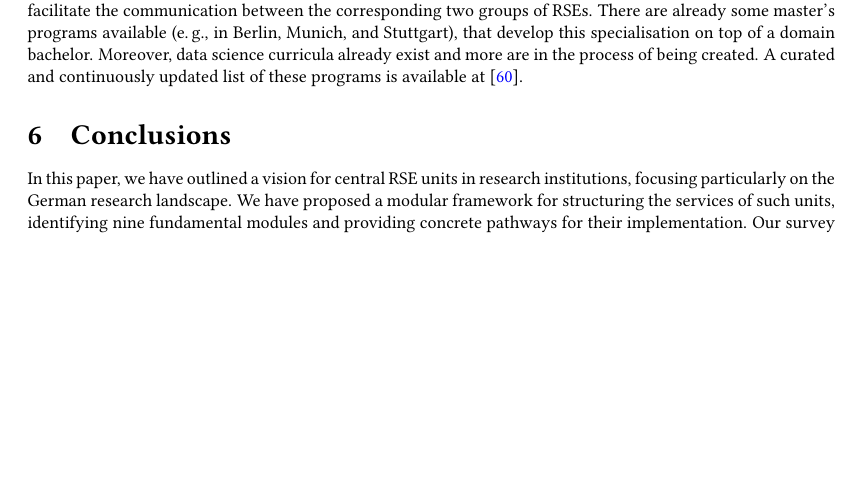
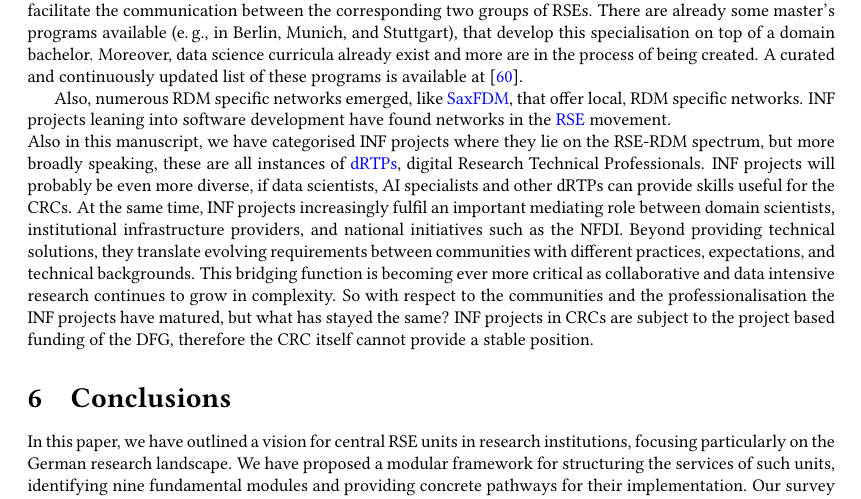
Before and after one commit to DE-RSE/2023_paper-RSE-groups, a LaTeX document (paper.tex): part of page 13 of 16, cut so that both start at the same text, the shorter picture padded with empty space. Compiled offline with pdfLaTeX; a LaTeX package or settings file that is missing is left out.

Commit message:
copy text, need to work later....

```diff
--- a/paper.tex
+++ b/paper.tex
@@ -653,6 +653,18 @@ There are already some master's programs available (\eg{} in Berlin, Munich, and
 Moreover, data science curricula already exist and more are in the process of being created.
 A curated and continuously updated list of these programs is available at~\cite{learnandteachlearn}.
 
+Also, numerous RDM specific networks emerged, like \href{https://saxfdm.de/}{SaxFDM}, that offer local, RDM specific networks.
+INF projects leaning into software development have found networks in the \href{https://de-rse.org/}{RSE} movement.\\
+Also in this manuscript, we have categorised INF projects where they lie on the RSE-RDM spectrum, but more broadly speaking,
+these are all instances of \href{https://drtp-skills.ac.uk/}{dRTPs}, digital Research Technical Professionals.
+INF projects will probably be even more diverse, if data scientists, AI specialists and other dRTPs can provide skills useful for the CRCs.
+At the same time, INF projects increasingly fulfil an important mediating role between domain scientists,
+institutional infrastructure providers, and national initiatives such as the NFDI. Beyond providing technical solutions,
+they translate evolving requirements between communities with different practices, expectations, and technical backgrounds.
+This bridging function is becoming ever more critical as collaborative and data intensive research continues to grow in complexity.
+So with respect to the communities and the professionalisation the INF projects have matured, but what has stayed the same?
+INF projects in CRCs are subject to the project based funding of the DFG, therefore the CRC itself cannot provide a stable position.
+
 \section{Conclusions}
 \label{sec:conclusions}
 
```
